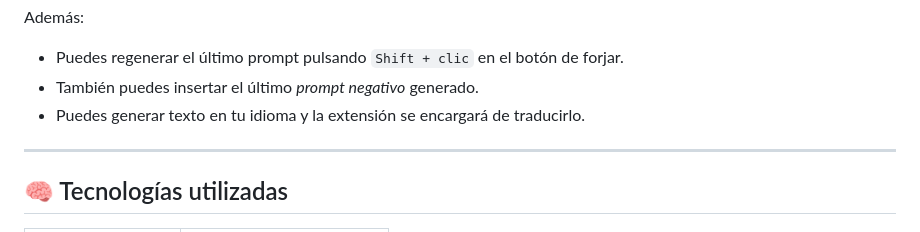
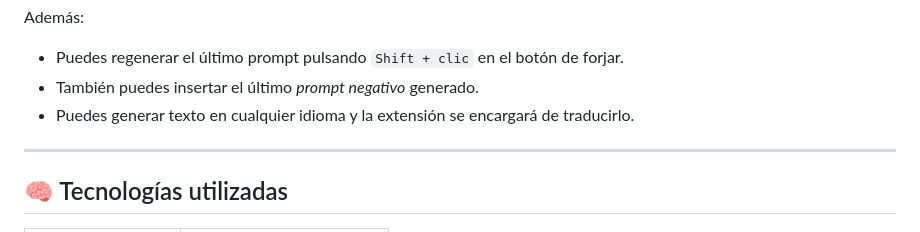
Before and after one commit to arteia-ai/arteia-prompt-forge-dev, a Markdown page: README.md, the part around the change. Rendered like a GitHub page.

```diff
--- a/README.md
+++ b/README.md
@@ -47,7 +47,7 @@ deformed face, extra limbs, blurry eyes, watermark
 Además:
 - Puedes regenerar el último prompt pulsando `Shift + clic` en el botón de forjar.
 - También puedes insertar el último *prompt negativo* generado.
-- Puedes generar texto en tu idioma y la extensión se encargará de traducirlo.
+- Puedes generar texto en cualquier idioma y la extensión se encargará de traducirlo.
 
 ---
 
```
